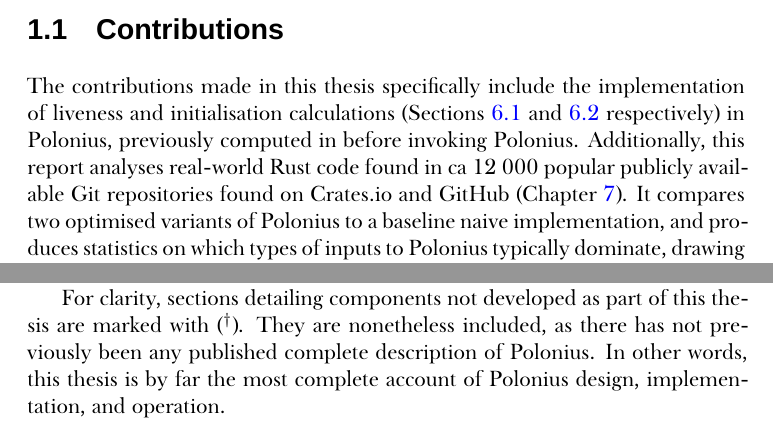
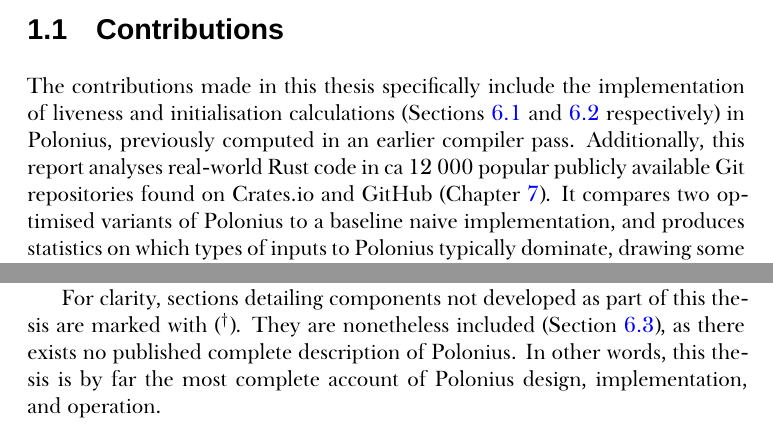
Before and after one commit to albins/master-thesis-2019, a LaTeX thesis (Thesis.tex): two parts of page 8 of 51, joined at a grey line, cut so that both start at the same text. Compiled offline with XeLaTeX; a missing font is replaced by an installed copy or a similar font.

Commit message:
Mer peta i introduction

```diff
--- a/Thesis.tex
+++ b/Thesis.tex
@@ -266,20 +265,20 @@ shared memory.
 
 The contributions made in this thesis specifically include the implementation of
 liveness and initialisation calculations (Sections~\ref{sec:liveness}
-and~\ref{sec:move-analysis} respectively) in Polonius, previously computed in
-before invoking Polonius. Additionally, this report analyses real-world Rust
-code found in ca 12~000 popular publicly available Git repositories found on
-Crates.io and GitHub (Chapter~\ref{sec:field-study-borrow}). It compares two
-optimised variants of Polonius to a baseline naive implementation, and produces
-statistics on which types of inputs to Polonius typically dominate, drawing some
+and~\ref{sec:move-analysis} respectively) in Polonius, previously computed in an
+earlier compiler pass. Additionally, this report analyses real-world Rust code
+in ca 12~000 popular publicly available Git repositories found on Crates.io and
+GitHub (Chapter~\ref{sec:field-study-borrow}). It compares two optimised
+variants of Polonius to a baseline naive implementation, and produces statistics
+on which types of inputs to Polonius typically dominate, drawing some
 conclusions on common coding patterns, and uses these to suggest future
 improvements of Polonius (Section~\ref{sec:optimisations}).
 
 For clarity, sections detailing components not developed as part of this thesis
-are marked with~(\notmine{}). They are nonetheless included, as there has not
-previously been any published complete description of Polonius. In other words,
-this thesis is by far the most complete account of Polonius design,
-implementation, and operation.
+are marked with~(\notmine{}). They are nonetheless included
+(Section~\ref{sec:loan-constr-prop}), as there exists no published complete
+description of Polonius. In other words, this thesis is by far the most complete
+account of Polonius design, implementation, and operation.
 
 \chapter{A Safe and Modern Systems Programming Language}\label{cha:background}
 % Whenever a reference to a resource is created in Rust, its borrowing rules
```
Also changed, not shown: Thesis.tex (13 more changed lines).
